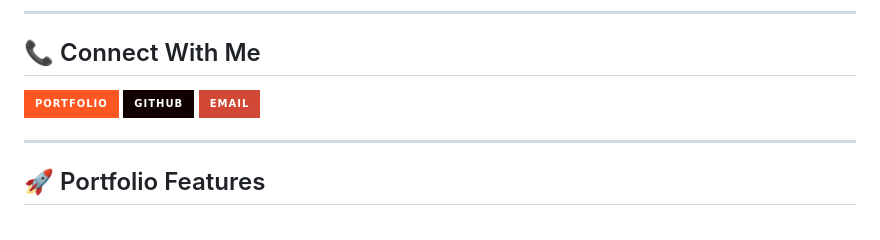
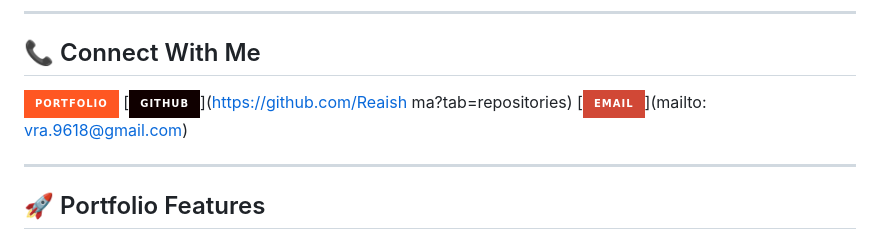
Before and after one commit to Reaishma/Project-portfolio, a Markdown page: README.md, the part around the change. Drawn GitHub-style; badges without logos.

```diff
--- a/README.md
+++ b/README.md
@@ -187,8 +187,9 @@ Machine learning models and data analytics platforms for business intelligence a
 ## 📞 Connect With Me
 
 [![Portfolio](https://img.shields.io/badge/Portfolio-FF5722?style=for-the-badge&logo=todoist&logoColor=white)](https://reaishma.github.io/Project-portfolio/)
-[![GitHub](https://img.shields.io/badge/GitHub-100000?style=for-the-badge&logo=github&logoColor=white)](https://github.com/reaishma-n)
-[![Email](https://img.shields.io/badge/Email-D14836?style=for-the-badge&logo=gmail&logoColor=white)](mailto:contact@reaishma.dev)
+[![GitHub](https://img.shields.io/badge/GitHub-100000?style=for-the-badge&logo=github&logoColor=white)](https://github.com/Reaish
+ma?tab=repositories)
+[![Email](https://img.shields.io/badge/Email-D14836?style=for-the-badge&logo=gmail&logoColor=white)](mailto: vra.9618@gmail.com)
 
 ---
 
```
